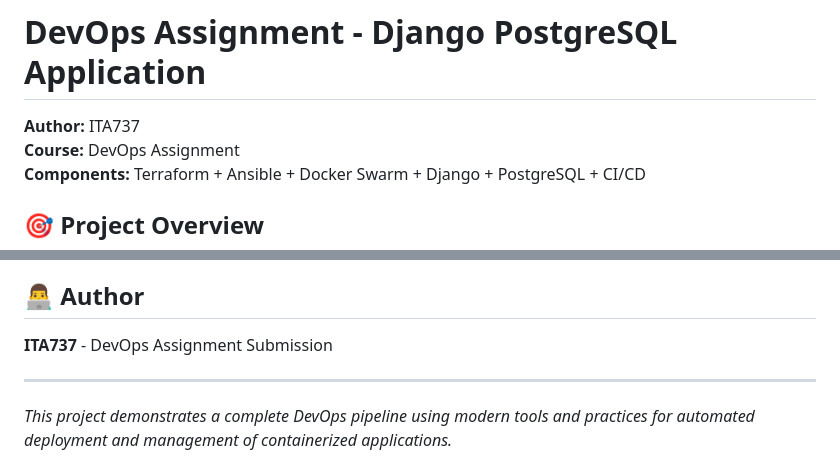
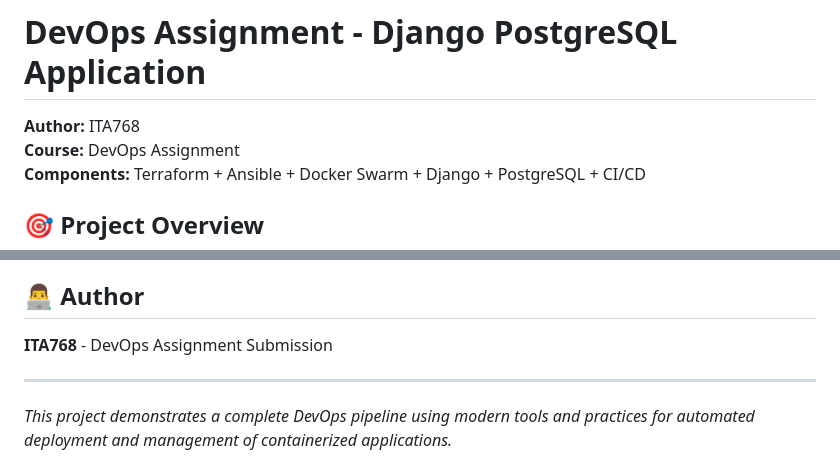
Before and after one commit to rishabhsinha3010/DevOpsAssign12, a Markdown page: README.md, 2 parts joined by grey strips. Rendered like a GitHub page.

Commit message:
Update author name in README.md

```diff
--- a/README.md
+++ b/README.md
@@ -1,6 +1,6 @@
 # DevOps Assignment - Django PostgreSQL Application
 
-**Author:** ITA737
+**Author:** ITA768
 **Course:** DevOps Assignment
 **Components:** Terraform + Ansible + Docker Swarm + Django + PostgreSQL + CI/CD
 
@@ -193,7 +193,7 @@ docker service scale myapp_web=3
 
 ## 👨‍💻 Author
 
-**ITA737** - DevOps Assignment Submission
+**ITA768** - DevOps Assignment Submission
 
 ---
 
```
